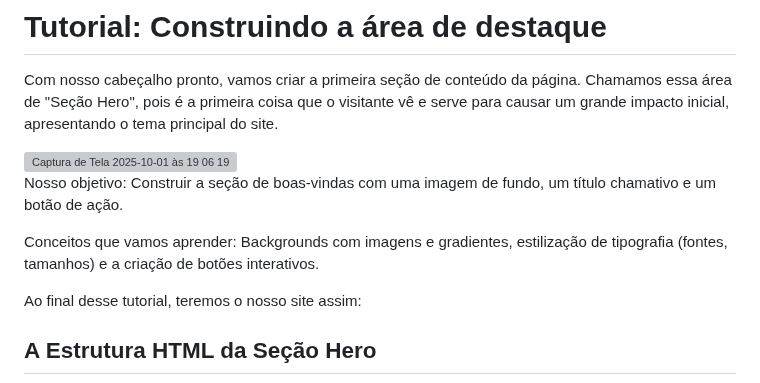
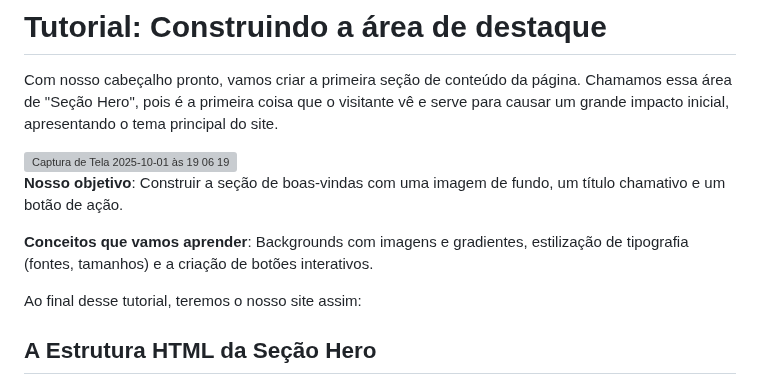
Before and after one commit to lidymonteiro/setembro-amarelo, a Markdown page: docs/aula02.md, the part around the change. Drawn GitHub-style; grey boxes are pictures that could not be loaded.

```diff
--- a/docs/aula02.md
+++ b/docs/aula02.md
@@ -4,9 +4,10 @@ Com nosso cabeçalho pronto, vamos criar a primeira seção de conteúdo da pág
 
 <img width="1238" height="468" alt="Captura de Tela 2025-10-01 às 19 06 19" src="https://github.com/user-attachments/assets/0ede453f-1093-4c00-96d6-4b0434a9b03d" />
 
-Nosso objetivo: Construir a seção de boas-vindas com uma imagem de fundo, um título chamativo e um botão de ação.
 
-Conceitos que vamos aprender: Backgrounds com imagens e gradientes, estilização de tipografia (fontes, tamanhos) e a criação de botões interativos.
+**Nosso objetivo**: Construir a seção de boas-vindas com uma imagem de fundo, um título chamativo e um botão de ação.
+
+**Conceitos que vamos aprender**: Backgrounds com imagens e gradientes, estilização de tipografia (fontes, tamanhos) e a criação de botões interativos.
 
 Ao final desse tutorial, teremos o nosso site assim:
 
```
